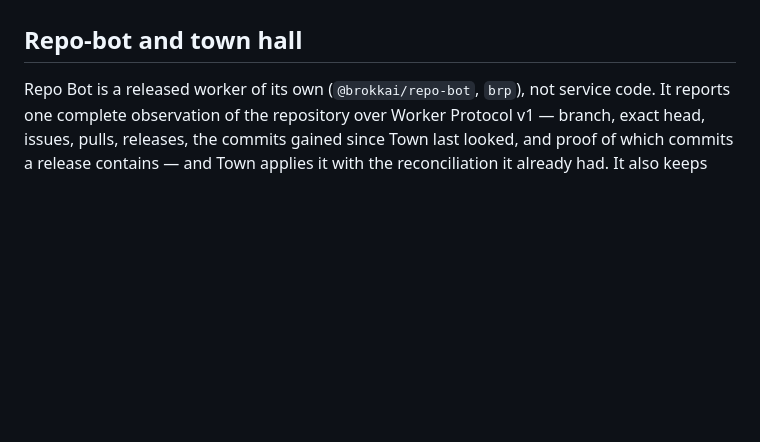
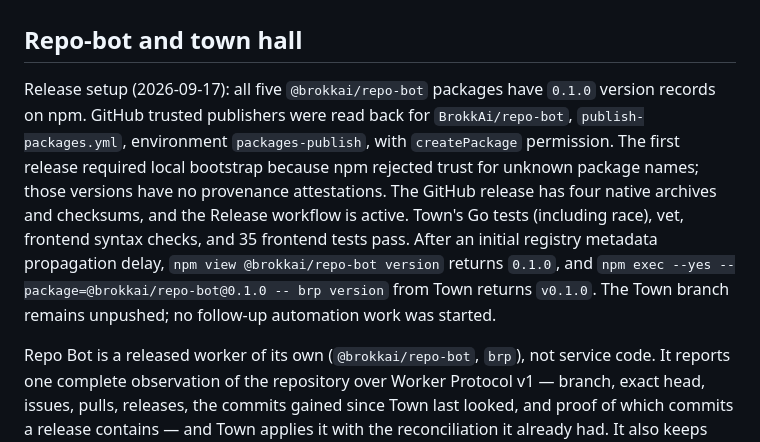
Before and after one commit to BrokkAi/brokk-town, a Markdown page: .agents/plans/town.md, the part around the change. GitHub-like rendering; blank space fills up the shorter version.

Commit message:
Record Repo Bot npm bootstrap and trust verification

```diff
--- a/.agents/plans/town.md
+++ b/.agents/plans/town.md
@@ -488,6 +488,19 @@ commit moves to the release house.
 
 ## Repo-bot and town hall
 
+Release setup (2026-09-17): all five `@brokkai/repo-bot` packages have
+`0.1.0` version records on npm. GitHub trusted publishers were read back for
+`BrokkAi/repo-bot`, `publish-packages.yml`, environment `packages-publish`, with
+`createPackage` permission. The first release required local bootstrap because
+npm rejected trust for unknown package names; those versions have no provenance
+attestations. The GitHub release has four native archives and checksums, and the
+Release workflow is active. Town's Go tests (including race), vet, frontend
+syntax checks, and 35 frontend tests pass. After an initial registry metadata
+propagation delay, `npm view @brokkai/repo-bot version` returns `0.1.0`, and
+`npm exec --yes --package=@brokkai/repo-bot@0.1.0 -- brp version` from Town
+returns `v0.1.0`. The Town branch remains unpushed; no follow-up automation work
+was started.
+
 Repo Bot is a released worker of its own (`@brokkai/repo-bot`, `brp`), not
 service code. It reports one complete observation of the repository over Worker
 Protocol v1 — branch, exact head, issues, pulls, releases, the commits gained
```
